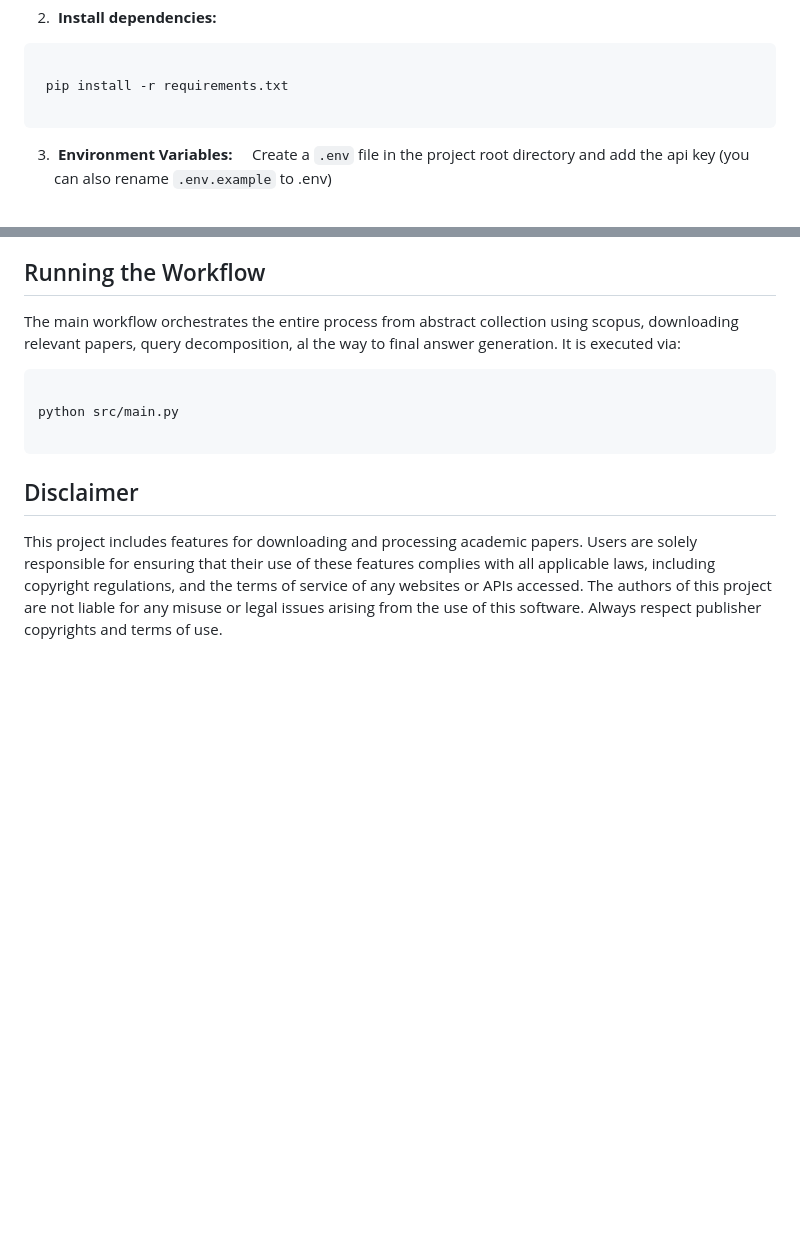
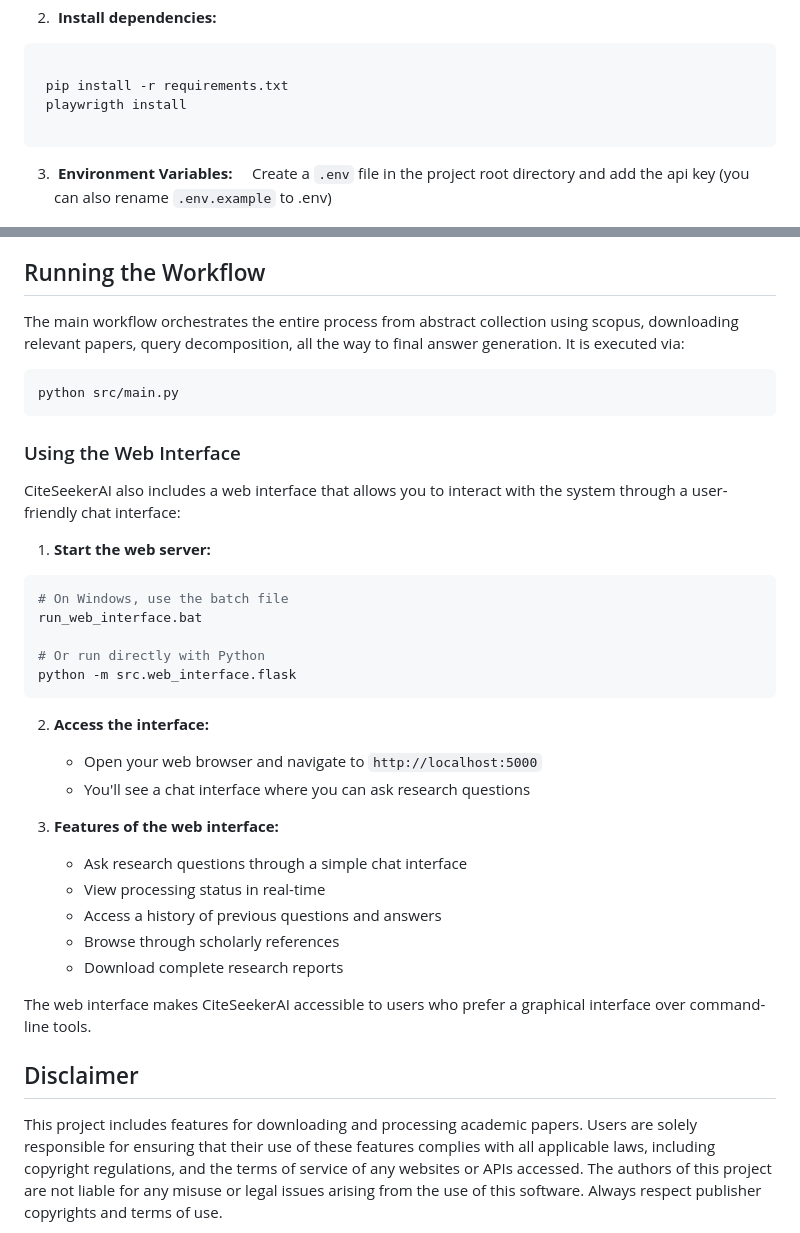
Before and after one commit to TBuskop/CiteSeekerAI, a Markdown page: README.md, 2 parts joined by grey strips. GitHub-like rendering; blank space fills up the shorter version.

Commit message:
Update README to include web interface instructions and installation steps

````diff
--- a/README.md
+++ b/README.md
@@ -66,6 +66,7 @@ This saves you many hours of manual searching, sifting through papers, and tryin
 ```bash
 
  pip install -r requirements.txt
+ playwrigth install
 
  ```
 
@@ -83,13 +84,38 @@ Adjust the search query for scopus, your question and how many iterations for th
 
 ## Running the Workflow
 
-The main workflow orchestrates the entire process from abstract collection using scopus, downloading relevant papers, query decomposition, al the way to final answer generation. It is executed via:
+The main workflow orchestrates the entire process from abstract collection using scopus, downloading relevant papers, query decomposition, all the way to final answer generation. It is executed via:
 
 ```bash
+python src/main.py
+```
 
-python src/main.py
+### Using the Web Interface
 
+CiteSeekerAI also includes a web interface that allows you to interact with the system through a user-friendly chat interface:
+
+1. **Start the web server:**
+
+```bash
+# On Windows, use the batch file
+run_web_interface.bat
+
+# Or run directly with Python
+python -m src.web_interface.flask
 ```
+
+2. **Access the interface:**
+   - Open your web browser and navigate to `http://localhost:5000`
+   - You'll see a chat interface where you can ask research questions
+
+3. **Features of the web interface:**
+   - Ask research questions through a simple chat interface
+   - View processing status in real-time
+   - Access a history of previous questions and answers
+   - Browse through scholarly references
+   - Download complete research reports
+
+The web interface makes CiteSeekerAI accessible to users who prefer a graphical interface over command-line tools.
 
 ## Disclaimer
 This project includes features for downloading and processing academic papers. Users are solely responsible for ensuring that their use of these features complies with all applicable laws, including copyright regulations, and the terms of service of any websites or APIs accessed. The authors of this project are not liable for any misuse or legal issues arising from the use of this software. Always respect publisher copyrights and terms of use.
````
